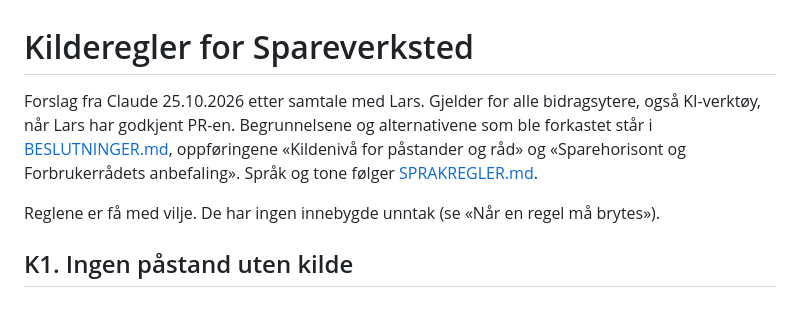
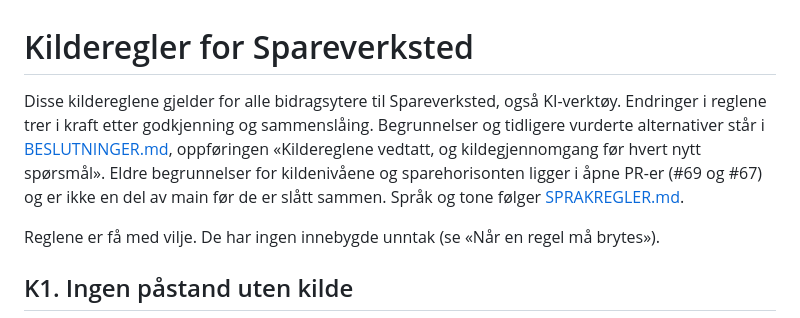
Before and after one commit to gronnlars/spareverksted, a Markdown page: KILDEREGLER.md, the part around the change. Drawn GitHub-style.

Commit message:
Kilderegler: rett innledning og brutte henvisninger (#89)
Innledningen omtalte vedtatte regler som forslag, og viste til to
oppføringer i BESLUTNINGER.md som bare finnes i åpne PR #69 og #67.


Claude-Session: https://claude.ai/code/session_01L44HoKn84i3TsK6xXMR5fp

Co-authored-by: Claude <noreply@anthropic.com>

```diff
--- a/KILDEREGLER.md
+++ b/KILDEREGLER.md
@@ -1,6 +1,6 @@
 # Kilderegler for Spareverksted
 
-Forslag fra Claude 25.10.2026 etter samtale med Lars. Gjelder for alle bidragsytere, også KI-verktøy, når Lars har godkjent PR-en. Begrunnelsene og alternativene som ble forkastet står i [BESLUTNINGER.md](BESLUTNINGER.md), oppføringene «Kildenivå for påstander og råd» og «Sparehorisont og Forbrukerrådets anbefaling». Språk og tone følger [SPRAKREGLER.md](SPRAKREGLER.md).
+Disse kildereglene gjelder for alle bidragsytere til Spareverksted, også KI-verktøy. Endringer i reglene trer i kraft etter godkjenning og sammenslåing. Begrunnelser og tidligere vurderte alternativer står i [BESLUTNINGER.md](BESLUTNINGER.md), oppføringen «Kildereglene vedtatt, og kildegjennomgang før hvert nytt spørsmål». Eldre begrunnelser for kildenivåene og sparehorisonten ligger i åpne PR-er (#69 og #67) og er ikke en del av main før de er slått sammen. Språk og tone følger [SPRAKREGLER.md](SPRAKREGLER.md).
 
 Reglene er få med vilje. De har ingen innebygde unntak (se «Når en regel må brytes»).
 
```
